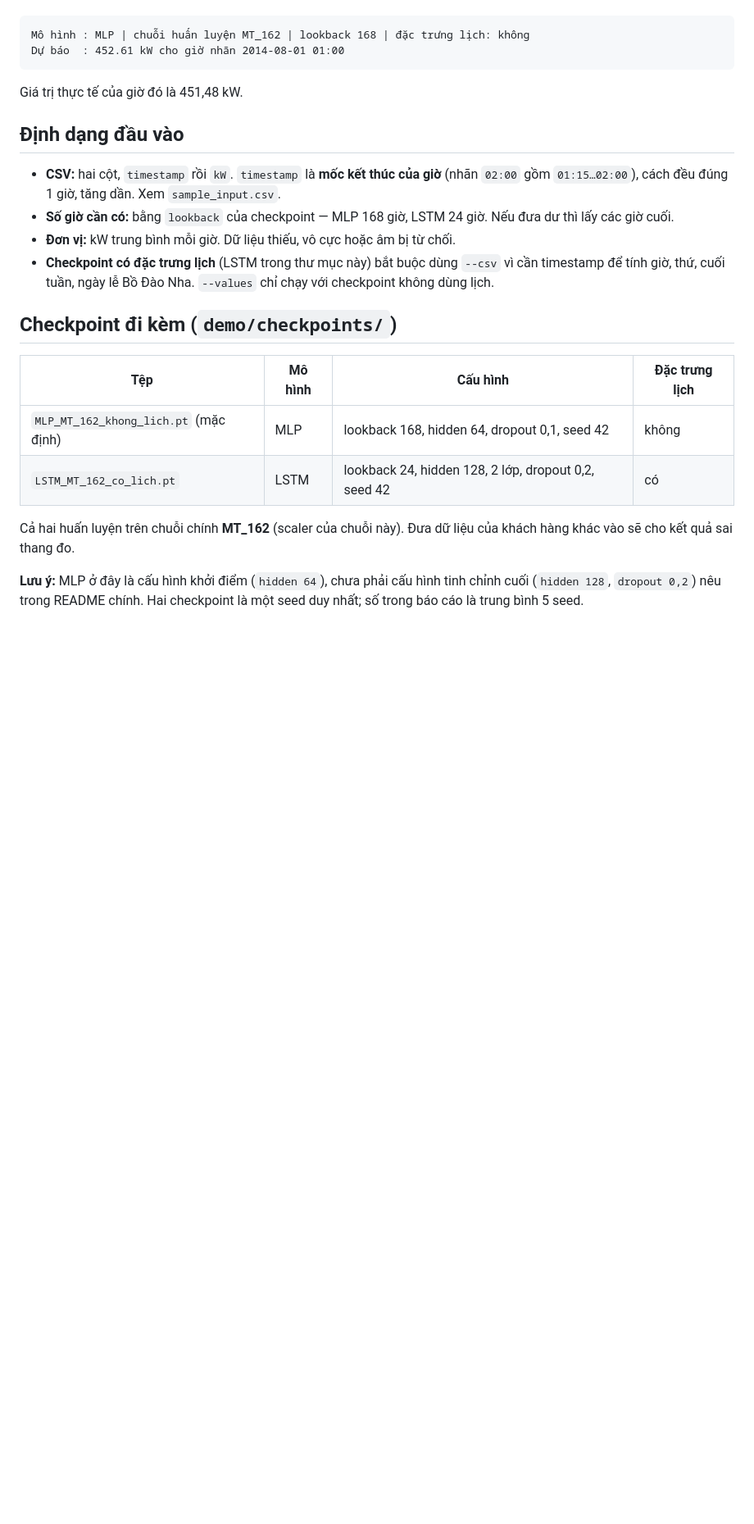
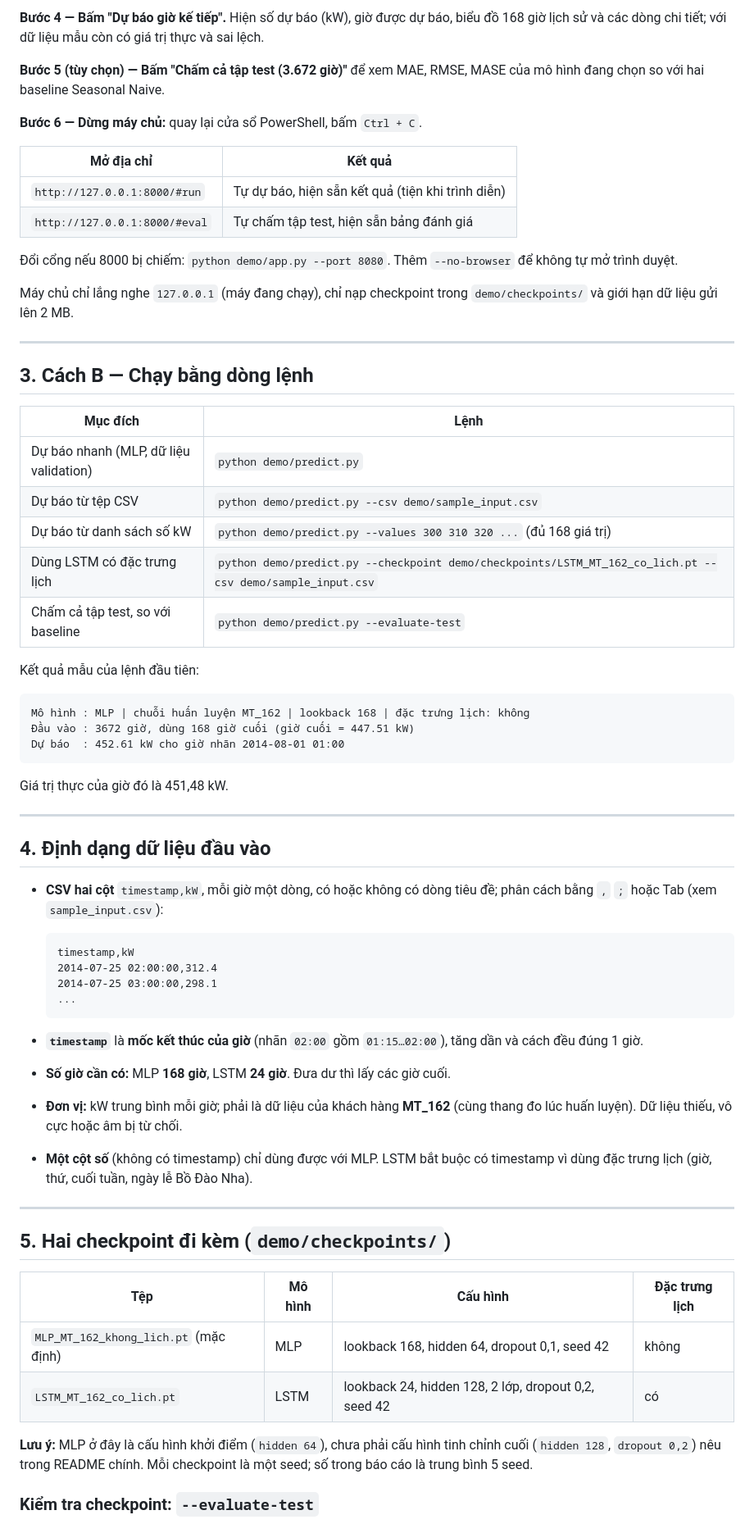
Before and after one commit to Mike051708/BTL_HOCSAU, a Markdown page: demo/README.md, the part around one of its changes. Shown at 82% size. GitHub-like rendering; blank space fills up the shorter version.

````diff
--- a/demo/README.md
+++ b/demo/README.md
@@ -18,26 +74,68 @@ Kết quả mẫu:
+**Bước 4 — Bấm "Dự báo giờ kế tiếp".** Hiện số dự báo (kW), giờ được dự báo, biểu đồ 168 giờ lịch sử và các dòng chi tiết; với dữ liệu mẫu còn có giá trị thực và sai lệch.
+
+**Bước 5 (tùy chọn) — Bấm "Chấm cả tập test (3.672 giờ)"** để xem MAE, RMSE, MASE của mô hình đang chọn so với hai baseline Seasonal Naive.
+
+**Bước 6 — Dừng máy chủ:** quay lại cửa sổ PowerShell, bấm `Ctrl + C`.
+
+| Mở địa chỉ | Kết quả |
+|---|---|
+| `http://127.0.0.1:8000/#run` | Tự dự báo, hiện sẵn kết quả (tiện khi trình diễn) |
+| `http://127.0.0.1:8000/#eval` | Tự chấm tập test, hiện sẵn bảng đánh giá |
+
+Đổi cổng nếu 8000 bị chiếm: `python demo/app.py --port 8080`. Thêm `--no-browser` để không tự mở trình duyệt.
+
+Máy chủ chỉ lắng nghe `127.0.0.1` (máy đang chạy), chỉ nạp checkpoint trong `demo/checkpoints/` và giới hạn dữ liệu gửi lên 2 MB.
+
+---
+
+## 3. Cách B — Chạy bằng dòng lệnh
+
+| Mục đích | Lệnh |
+|---|---|
+| Dự báo nhanh (MLP, dữ liệu validation) | `python demo/predict.py` |
+| Dự báo từ tệp CSV | `python demo/predict.py --csv demo/sample_input.csv` |
+| Dự báo từ danh sách số kW | `python demo/predict.py --values 300 310 320 ...` (đủ 168 giá trị) |
+| Dùng LSTM có đặc trưng lịch | `python demo/predict.py --checkpoint demo/checkpoints/LSTM_MT_162_co_lich.pt --csv demo/sample_input.csv` |
+| Chấm cả tập test, so với baseline | `python demo/predict.py --evaluate-test` |
+
+Kết quả mẫu của lệnh đầu tiên:
 
 ```
 Mô hình : MLP | chuỗi huấn luyện MT_162 | lookback 168 | đặc trưng lịch: không
+Đầu vào : 3672 giờ, dùng 168 giờ cuối (giờ cuối = 447.51 kW)
 Dự báo  : 452.61 kW cho giờ nhãn 2014-08-01 01:00
 ```
 
-Giá trị thực tế của giờ đó là 451,48 kW.
+Giá trị thực của giờ đó là 451,48 kW.
 
-## Định dạng đầu vào
+---
 
-- **CSV:** hai cột, `timestamp` rồi `kW`. `timestamp` là **mốc kết thúc của giờ** (nhãn `02:00` gồm `01:15…02:00`), cách đều đúng 1 giờ, tăng dần. Xem `sample_input.csv`.
-- **Số giờ cần có:** bằng `lookback` của checkpoint — MLP 168 giờ, LSTM 24 giờ. Nếu đưa dư thì lấy các giờ cuối.
-- **Đơn vị:** kW trung bình mỗi giờ. Dữ liệu thiếu, vô cực hoặc âm bị từ chối.
-- **Checkpoint có đặc trưng lịch** (LSTM trong thư mục này) bắt buộc dùng `--csv` vì cần timestamp để tính giờ, thứ, cuối tuần, ngày lễ Bồ Đào Nha. `--values` chỉ chạy với checkpoint không dùng lịch.
+## 4. Định dạng dữ liệu đầu vào
 
-## Checkpoint đi kèm (`demo/checkpoints/`)
+- **CSV hai cột** `timestamp,kW`, mỗi giờ một dòng, có hoặc không có dòng tiêu đề; phân cách bằng `,` `;` hoặc Tab (xem `sample_input.csv`):
+
+  ```
+  timestamp,kW
+  2014-07-25 02:00:00,312.4
+  2014-07-25 03:00:00,298.1
+  ...
+  ```
+
+- **`timestamp`** là **mốc kết thúc của giờ** (nhãn `02:00` gồm `01:15…02:00`), tăng dần và cách đều đúng 1 giờ.
+- **Số giờ cần có:** MLP **168 giờ**, LSTM **24 giờ**. Đưa dư thì lấy các giờ cuối.
+- **Đơn vị:** kW trung bình mỗi giờ; phải là dữ liệu của khách hàng **MT_162** (cùng thang đo lúc huấn luyện). Dữ liệu thiếu, vô cực hoặc âm bị từ chối.
+- **Một cột số** (không có timestamp) chỉ dùng được với MLP. LSTM bắt buộc có timestamp vì dùng đặc trưng lịch (giờ, thứ, cuối tuần, ngày lễ Bồ Đào Nha).
+
+---
+
+## 5. Hai checkpoint đi kèm (`demo/checkpoints/`)
 
 | Tệp | Mô hình | Cấu hình | Đặc trưng lịch |
 |---|---|---|---|
 | `MLP_MT_162_khong_lich.pt` (mặc định) | MLP | lookback 168, hidden 64, dropout 0,1, seed 42 | không |
 | `LSTM_MT_162_co_lich.pt` | LSTM | lookback 24, hidden 128, 2 lớp, dropout 0,2, seed 42 | có |
 
-Cả hai huấn luyện trên chuỗi chính **MT_162** (scaler của chuỗi này). Đưa dữ liệu của khách hàng khác vào sẽ cho kết quả sai thang đo.
+**Lưu ý:** MLP ở đây là cấu hình khởi điểm (`hidden 64`), chưa phải cấu hình tinh chỉnh cuối (`hidden 128`, `dropout 0,2`) nêu trong README chính. Mỗi checkpoint là một seed; số trong báo cáo là trung bình 5 seed.
 
-**Lưu ý:** MLP ở đây là cấu hình khởi điểm (`hidden 64`), chưa phải cấu hình tinh chỉnh cuối (`hidden 128`, `dropout 0,2`) nêu trong README chính. Hai checkpoint là một seed duy nhất; số trong báo cáo là trung bình 5 seed.
+### Kiểm tra checkpoint: `--evaluate-test`
 
````
Also changed, not shown: other parts of demo/README.md (+97 -15 lines).
